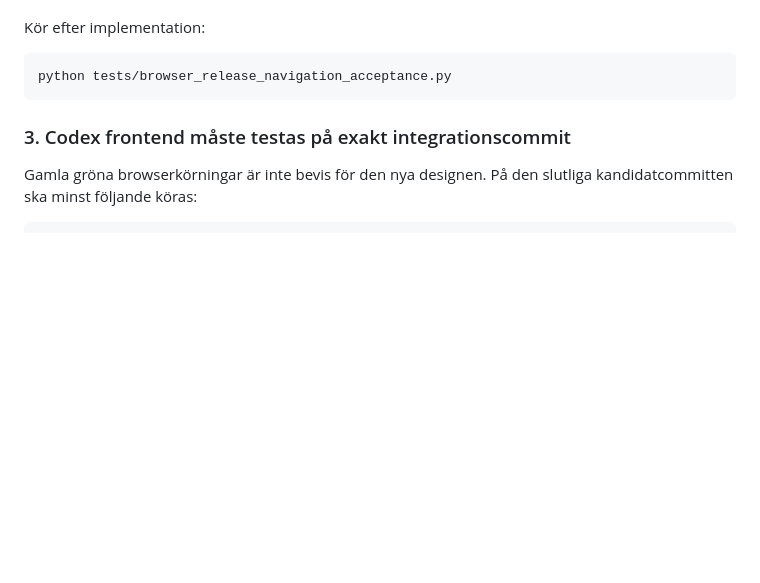
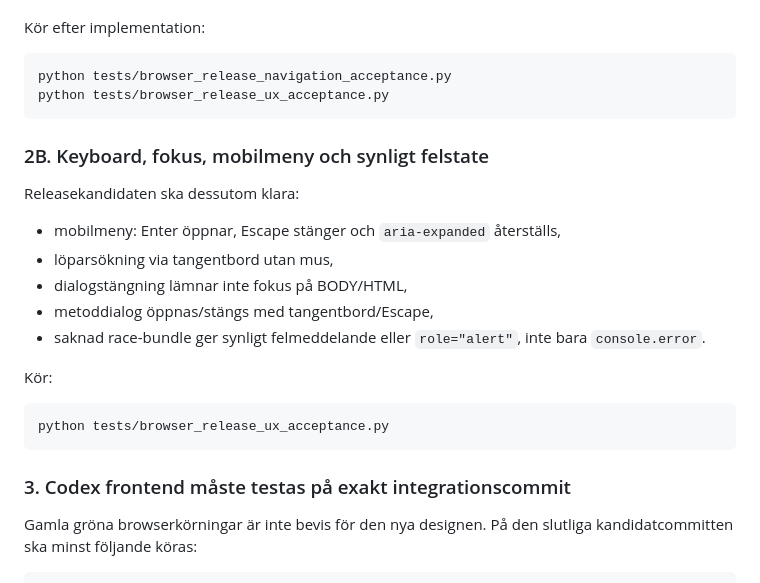
Before and after one commit to Stayinhealthyrunning/satila-splits, a Markdown page: reports/PENDING_CODEX_RELEASE_GATES.md, the part around the change. Rendered like a GitHub page; blank space fills up the shorter version.

Commit message:
QA handoff: include release-only keyboard/focus/menu/error-state acceptance

````diff
--- a/reports/PENDING_CODEX_RELEASE_GATES.md
+++ b/reports/PENDING_CODEX_RELEASE_GATES.md
@@ -45,6 +45,22 @@ Kör efter implementation:
 
 ```bash
 python tests/browser_release_navigation_acceptance.py
+python tests/browser_release_ux_acceptance.py
+```
+
+### 2B. Keyboard, fokus, mobilmeny och synligt felstate
+
+Releasekandidaten ska dessutom klara:
+- mobilmeny: Enter öppnar, Escape stänger och `aria-expanded` återställs,
+- löparsökning via tangentbord utan mus,
+- dialogstängning lämnar inte fokus på BODY/HTML,
+- metoddialog öppnas/stängs med tangentbord/Escape,
+- saknad race-bundle ger synligt felmeddelande eller `role="alert"`, inte bara `console.error`.
+
+Kör:
+
+```bash
+python tests/browser_release_ux_acceptance.py
 ```
 
 ### 3. Codex frontend måste testas på exakt integrationscommit
````
